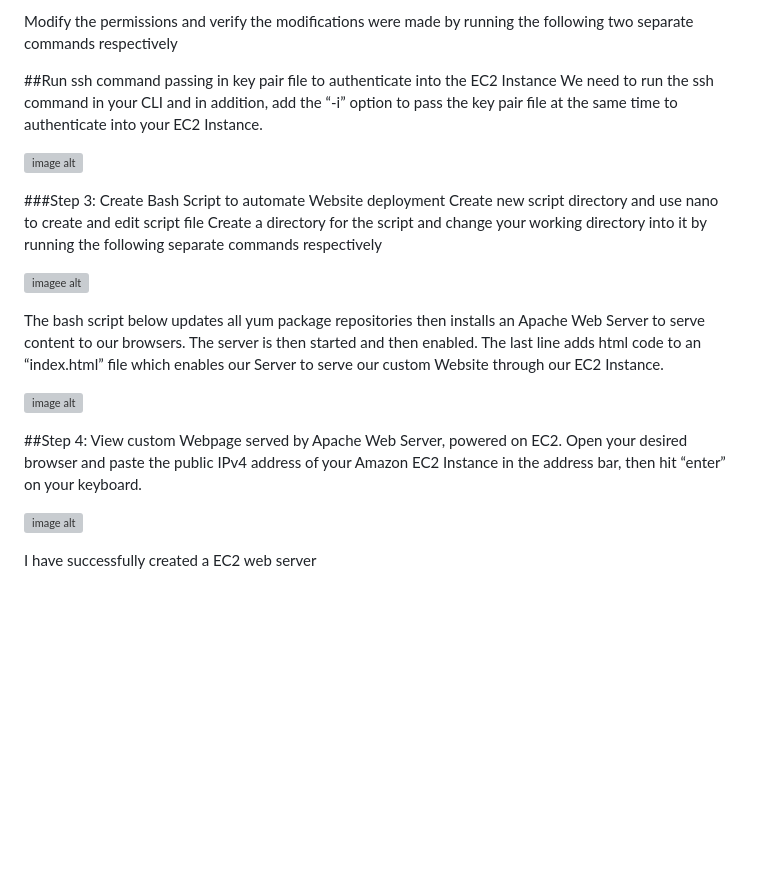
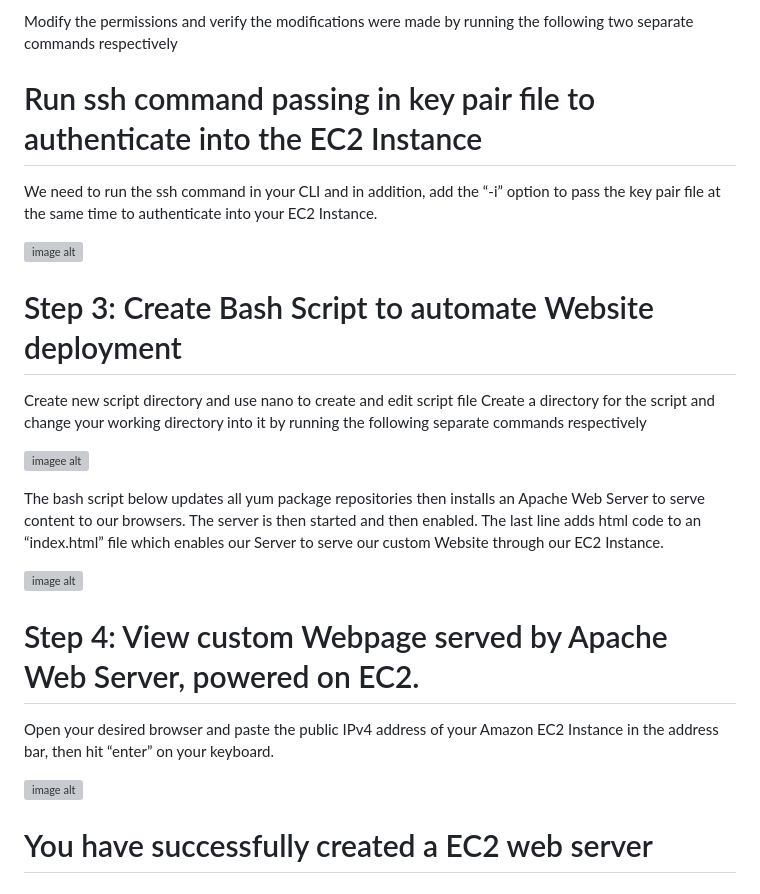
Before and after one commit to Tatenda-Prince/My-AWS-Custom-Webpage-Using-Bash-Script, a Markdown page: README.md, the part around the change printed below. Drawn GitHub-style; blank space fills up the shorter version; grey boxes are pictures that could not be loaded.

```diff
--- a/README.md
+++ b/README.md
@@ -77,13 +77,13 @@ To prevent others who may access your system from having unauthorized access to
 
 Modify the permissions and verify the modifications were made by running the following two separate commands respectively
 
-##Run ssh command passing in key pair file to authenticate into the EC2 Instance
+# Run ssh command passing in key pair file to authenticate into the EC2 Instance
 We need to run the ssh command in your CLI and in addition, add the “-i” option to pass the key pair file at the same time to authenticate into your EC2 Instance.
 
 
 ![image alt](https://github.com/Tatenda-Prince/my-custom-webpage-/blob/37fcda98fd0446efc964339a8fd9e3d1f4d0524f/ii.png)
 
-###Step 3: Create Bash Script to automate Website deployment
+# Step 3: Create Bash Script to automate Website deployment
 Create new script directory and use nano to create and edit script file
 Create a directory for the script and change your working directory into it by running the following separate commands respectively
 
@@ -93,9 +93,9 @@ The bash script below updates all yum package repositories then installs an Apac
 
 ![image alt](https://github.com/Tatenda-Prince/my-custom-webpage-/blob/b4678fd278d0ceb569662ff03ba9281ae0d57272/tt.png)
 
-##Step 4: View custom Webpage served by Apache Web Server, powered on EC2.
+# Step 4: View custom Webpage served by Apache Web Server, powered on EC2.
 Open your desired browser and paste the public IPv4 address of your Amazon EC2 Instance in the address bar, then hit “enter” on your keyboard.
 
 ![image alt](https://github.com/Tatenda-Prince/my-custom-webpage-/blob/e01202af2f5cbe98faf7322caf8c142bce871249/jj.png)
 
-I have successfully created a EC2 web server
+# You have successfully created a EC2 web server
```
Also changed, not shown: other parts of README.md (+3 -3 lines).
